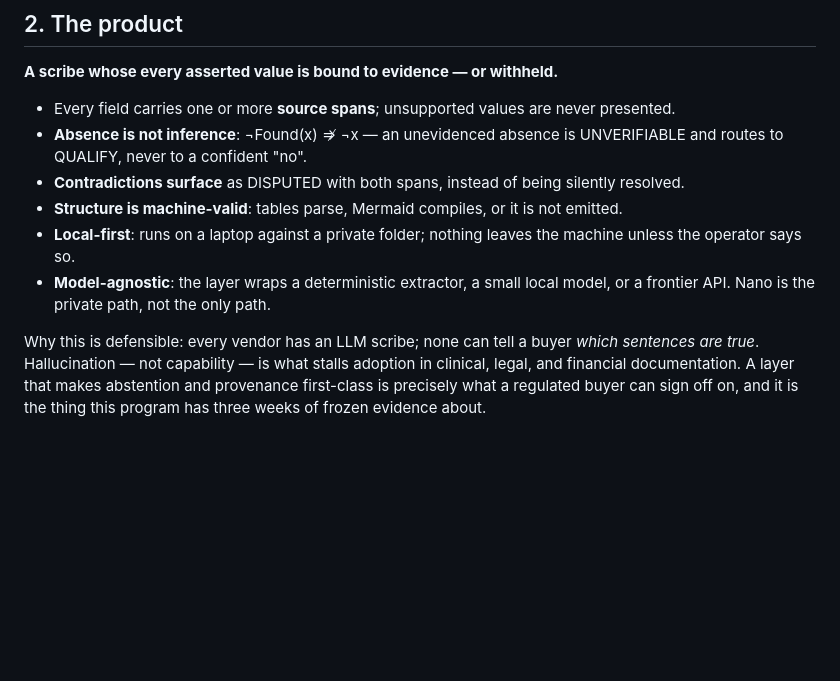
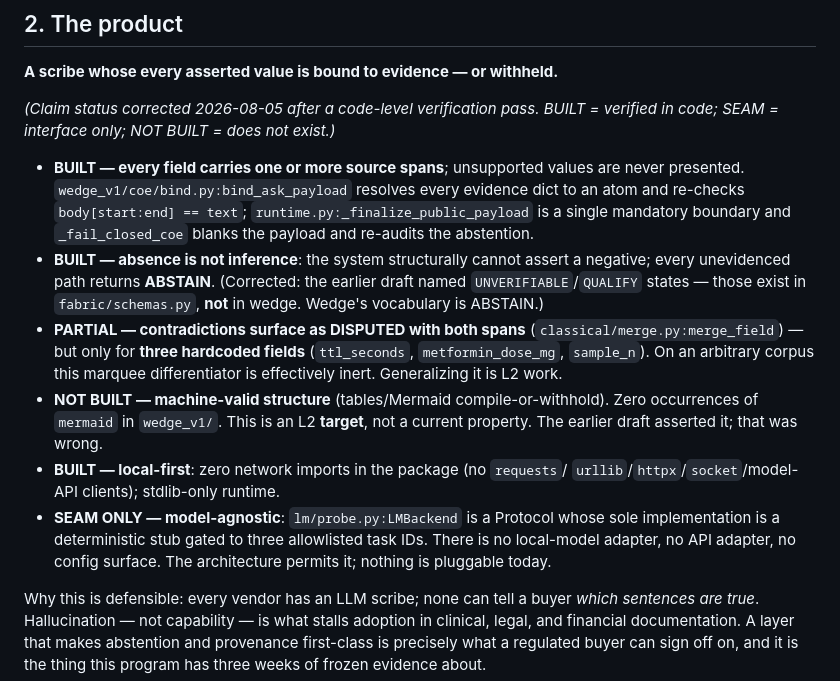
Before and after one commit to wwk5q8z6kk-bit/nano-lm, a Markdown page: papers/PRODUCT_THESIS.md, the part around the change. GitHub-like rendering; blank space fills up the shorter version.

Commit message:
wip: 458797d0 Edit papers/PRODUCT_THESIS.md

```diff
--- a/papers/PRODUCT_THESIS.md
+++ b/papers/PRODUCT_THESIS.md
@@ -36,18 +36,31 @@ grounded or explicitly absent*.
 
 **A scribe whose every asserted value is bound to evidence — or withheld.**
 
-- Every field carries one or more **source spans**; unsupported values are
-  never presented.
-- **Absence is not inference**: ¬Found(x) ⇏ ¬x — an unevidenced absence is
-  UNVERIFIABLE and routes to QUALIFY, never to a confident "no".
-- **Contradictions surface** as DISPUTED with both spans, instead of being
-  silently resolved.
-- **Structure is machine-valid**: tables parse, Mermaid compiles, or it is not
-  emitted.
-- **Local-first**: runs on a laptop against a private folder; nothing leaves
-  the machine unless the operator says so.
-- **Model-agnostic**: the layer wraps a deterministic extractor, a small local
-  model, or a frontier API. Nano is the private path, not the only path.
+*(Claim status corrected 2026-08-05 after a code-level verification pass.
+BUILT = verified in code; SEAM = interface only; NOT BUILT = does not exist.)*
+
+- **BUILT — every field carries one or more source spans**; unsupported values
+  are never presented. `wedge_v1/coe/bind.py:bind_ask_payload` resolves every
+  evidence dict to an atom and re-checks `body[start:end] == text`;
+  `runtime.py:_finalize_public_payload` is a single mandatory boundary and
+  `_fail_closed_coe` blanks the payload and re-audits the abstention.
+- **BUILT — absence is not inference**: the system structurally cannot assert
+  a negative; every unevidenced path returns **ABSTAIN**. (Corrected: the
+  earlier draft named `UNVERIFIABLE`/`QUALIFY` states — those exist in
+  `fabric/schemas.py`, **not** in wedge. Wedge's vocabulary is ABSTAIN.)
+- **PARTIAL — contradictions surface as DISPUTED with both spans**
+  (`classical/merge.py:merge_field`) — but only for **three hardcoded fields**
+  (`ttl_seconds`, `metformin_dose_mg`, `sample_n`). On an arbitrary corpus this
+  marquee differentiator is effectively inert. Generalizing it is L2 work.
+- **NOT BUILT — machine-valid structure** (tables/Mermaid compile-or-withhold).
+  Zero occurrences of `mermaid` in `wedge_v1/`. This is an L2 **target**, not a
+  current property. The earlier draft asserted it; that was wrong.
+- **BUILT — local-first**: zero network imports in the package (no `requests`/
+  `urllib`/`httpx`/`socket`/model-API clients); stdlib-only runtime.
+- **SEAM ONLY — model-agnostic**: `lm/probe.py:LMBackend` is a Protocol whose
+  sole implementation is a deterministic stub gated to three allowlisted task
+  IDs. There is no local-model adapter, no API adapter, no config surface. The
+  architecture permits it; nothing is pluggable today.
 
 Why this is defensible: every vendor has an LLM scribe; none can tell a buyer
 *which sentences are true*. Hallucination — not capability — is what stalls
```
